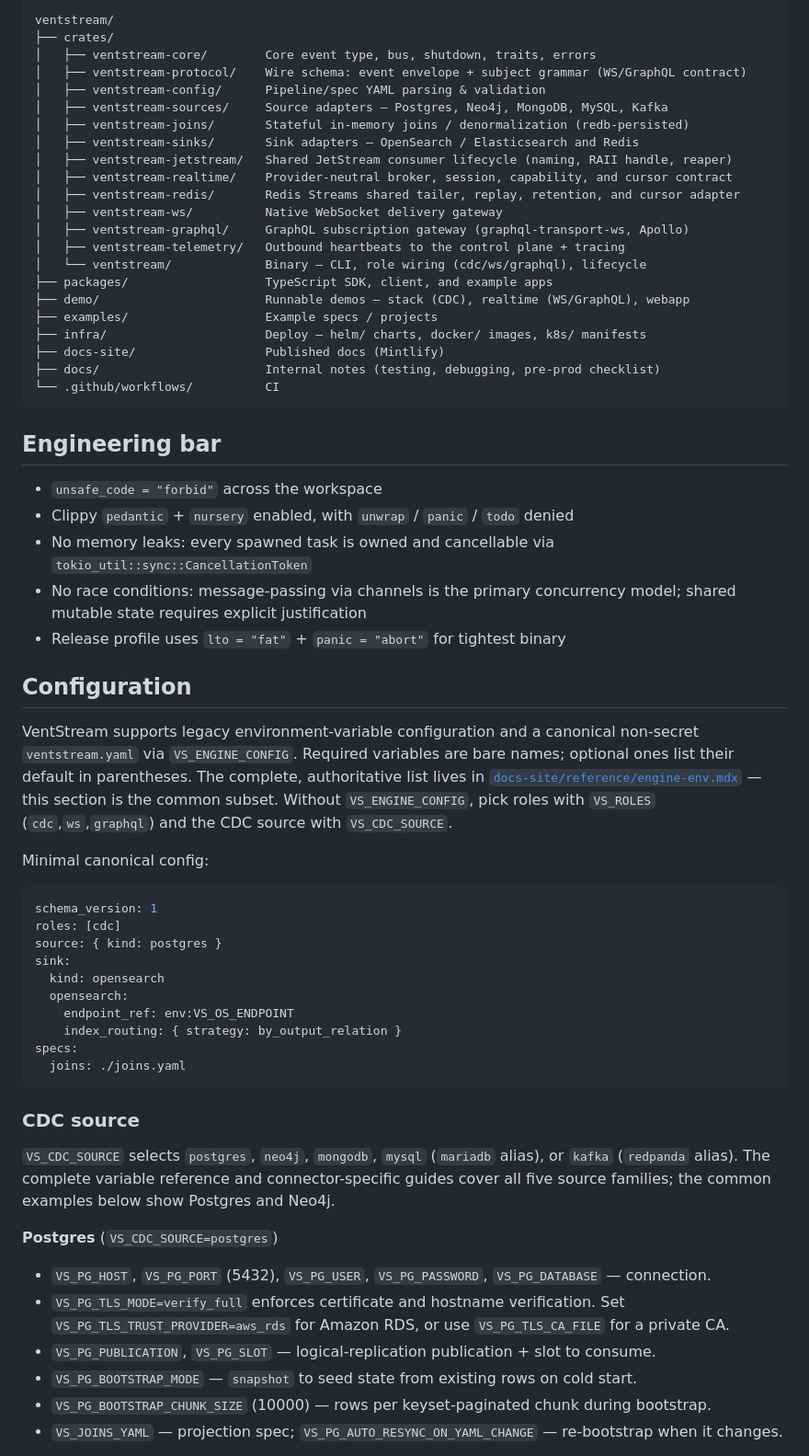
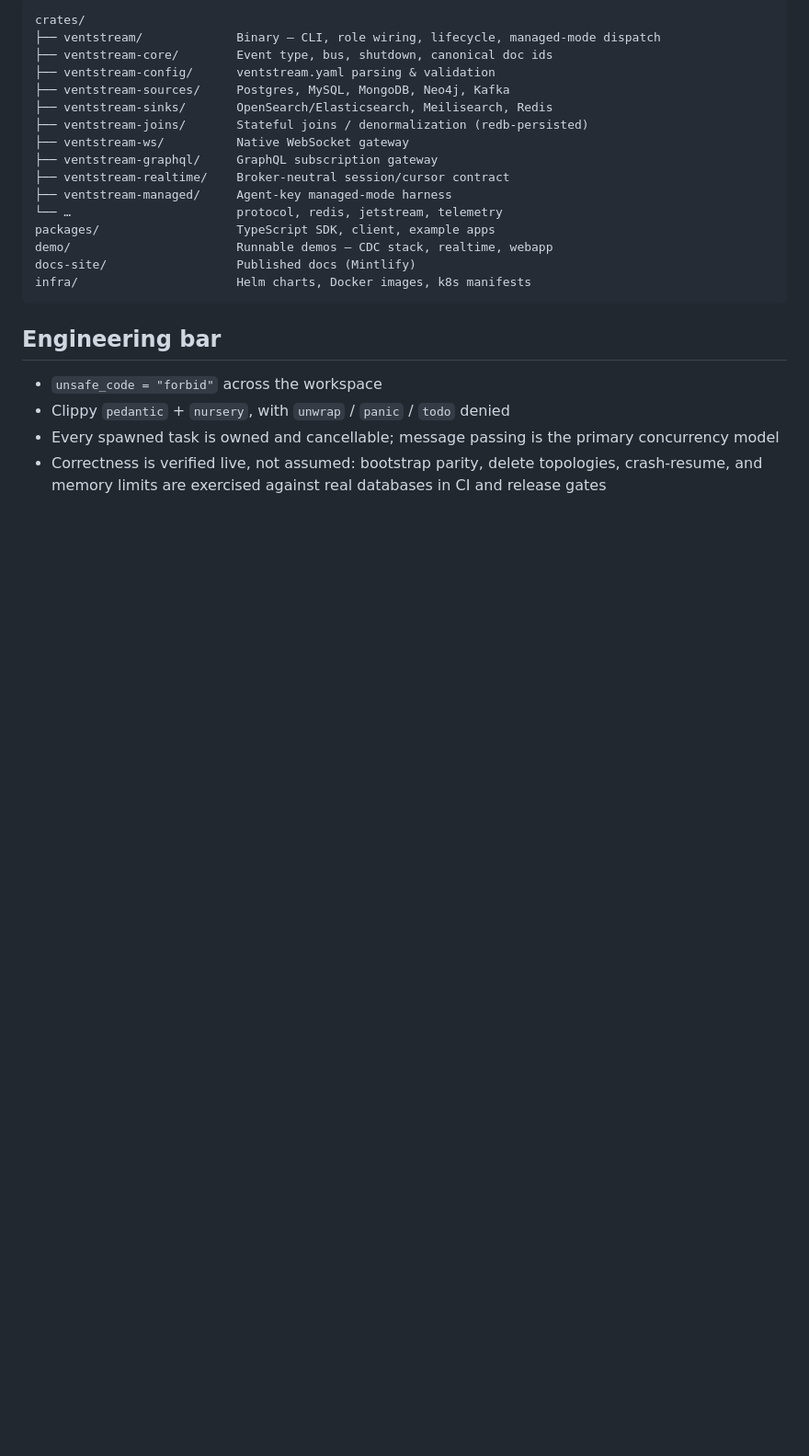
Before and after one commit to ventstream/ventstream, a Markdown page: README.md, the part around one of its changes. Shown at 92% size. GitHub-like rendering; blank space fills up the shorter version.

````diff
--- a/README.md
+++ b/README.md
@@ -146,74 +290,30 @@ path.
 
 ```
-ventstream/
-├── crates/
-│   ├── ventstream-core/        Core event type, bus, shutdown, traits, errors
-│   ├── ventstream-protocol/    Wire schema: event envelope + subject grammar (WS/GraphQL contract)
-│   ├── ventstream-config/      Pipeline/spec YAML parsing & validation
-│   ├── ventstream-sources/     Source adapters — Postgres, Neo4j, MongoDB, MySQL, Kafka
-│   ├── ventstream-joins/       Stateful in-memory joins / denormalization (redb-persisted)
-│   ├── ventstream-sinks/       Sink adapters — OpenSearch / Elasticsearch and Redis
-│   ├── ventstream-jetstream/   Shared JetStream consumer lifecycle (naming, RAII handle, reaper)
-│   ├── ventstream-realtime/    Provider-neutral broker, session, capability, and cursor contract
-│   ├── ventstream-redis/       Redis Streams shared tailer, replay, retention, and cursor adapter
-│   ├── ventstream-ws/          Native WebSocket delivery gateway
-│   ├── ventstream-graphql/     GraphQL subscription gateway (graphql-transport-ws, Apollo)
-│   ├── ventstream-telemetry/   Outbound heartbeats to the control plane + tracing
-│   └── ventstream/             Binary — CLI, role wiring (cdc/ws/graphql), lifecycle
-├── packages/                   TypeScript SDK, client, and example apps
-├── demo/                       Runnable demos — stack (CDC), realtime (WS/GraphQL), webapp
-├── examples/                   Example specs / projects
-├── infra/                      Deploy — helm/ charts, docker/ images, k8s/ manifests
-├── docs-site/                  Published docs (Mintlify)
-├── docs/                       Internal notes (testing, debugging, pre-prod checklist)
-└── .github/workflows/          CI
+crates/
+├── ventstream/             Binary — CLI, role wiring, lifecycle, managed-mode dispatch
+├── ventstream-core/        Event type, bus, shutdown, canonical doc ids
+├── ventstream-config/      ventstream.yaml parsing & validation
+├── ventstream-sources/     Postgres, MySQL, MongoDB, Neo4j, Kafka
+├── ventstream-sinks/       OpenSearch/Elasticsearch, Meilisearch, Redis
+├── ventstream-joins/       Stateful joins / denormalization (redb-persisted)
+├── ventstream-ws/          Native WebSocket gateway
+├── ventstream-graphql/     GraphQL subscription gateway
+├── ventstream-realtime/    Broker-neutral session/cursor contract
+├── ventstream-managed/     Agent-key managed-mode harness
+└── …                       protocol, redis, jetstream, telemetry
+packages/                   TypeScript SDK, client, example apps
+demo/                       Runnable demos — CDC stack, realtime, webapp
+docs-site/                  Published docs (Mintlify)
+infra/                      Helm charts, Docker images, k8s manifests
 ```
 
 ## Engineering bar
 
 - `unsafe_code = "forbid"` across the workspace
-- Clippy `pedantic` + `nursery` enabled, with `unwrap` / `panic` / `todo` denied
-- No memory leaks: every spawned task is owned and cancellable via `tokio_util::sync::CancellationToken`
-- No race conditions: message-passing via channels is the primary concurrency model; shared mutable state requires explicit justification
-- Release profile uses `lto = "fat"` + `panic = "abort"` for tightest binary
+- Clippy `pedantic` + `nursery`, with `unwrap` / `panic` / `todo` denied
+- Every spawned task is owned and cancellable; message passing is the primary
+  concurrency model
+- Correctness is verified live, not assumed: bootstrap parity, delete
+  topologies, crash-resume, and memory limits are exercised against real
+  databases in CI and release gates
 
-## Configuration
-
-VentStream supports legacy environment-variable configuration and a canonical
-non-secret `ventstream.yaml` via `VS_ENGINE_CONFIG`. Required variables are bare
-names; optional ones list their default in parentheses.
-The complete, authoritative list lives in
-[`docs-site/reference/engine-env.mdx`](docs-site/reference/engine-env.mdx) —
-this section is the common subset. Without `VS_ENGINE_CONFIG`, pick roles with
-`VS_ROLES` (`cdc`,`ws`,`graphql`) and the CDC source with `VS_CDC_SOURCE`.
-
-Minimal canonical config:
-
-```yaml
-schema_version: 1
-roles: [cdc]
-source: { kind: postgres }
-sink:
-  kind: opensearch
-  opensearch:
-    endpoint_ref: env:VS_OS_ENDPOINT
-    index_routing: { strategy: by_output_relation }
-specs:
-  joins: ./joins.yaml
-```
-
-### CDC source
-
-`VS_CDC_SOURCE` selects `postgres`, `neo4j`, `mongodb`, `mysql` (`mariadb`
-alias), or `kafka` (`redpanda` alias). The complete variable reference and
-connector-specific guides cover all five source families; the common examples
-below show Postgres and Neo4j.
-
-**Postgres** (`VS_CDC_SOURCE=postgres`)
-- `VS_PG_HOST`, `VS_PG_PORT` (5432), `VS_PG_USER`, `VS_PG_PASSWORD`, `VS_PG_DATABASE` — connection.
-- `VS_PG_TLS_MODE=verify_full` enforces certificate and hostname verification. Set `VS_PG_TLS_TRUST_PROVIDER=aws_rds` for Amazon RDS, or use `VS_PG_TLS_CA_FILE` for a private CA.
-- `VS_PG_PUBLICATION`, `VS_PG_SLOT` — logical-replication publication + slot to consume.
-- `VS_PG_BOOTSTRAP_MODE` — `snapshot` to seed state from existing rows on cold start.
-- `VS_PG_BOOTSTRAP_CHUNK_SIZE` (10000) — rows per keyset-paginated chunk during bootstrap.
-- `VS_JOINS_YAML` — projection spec; `VS_PG_AUTO_RESYNC_ON_YAML_CHANGE` — re-bootstrap when it changes.
-
````
Also changed, not shown: other parts of README.md (+261 -180 lines).
